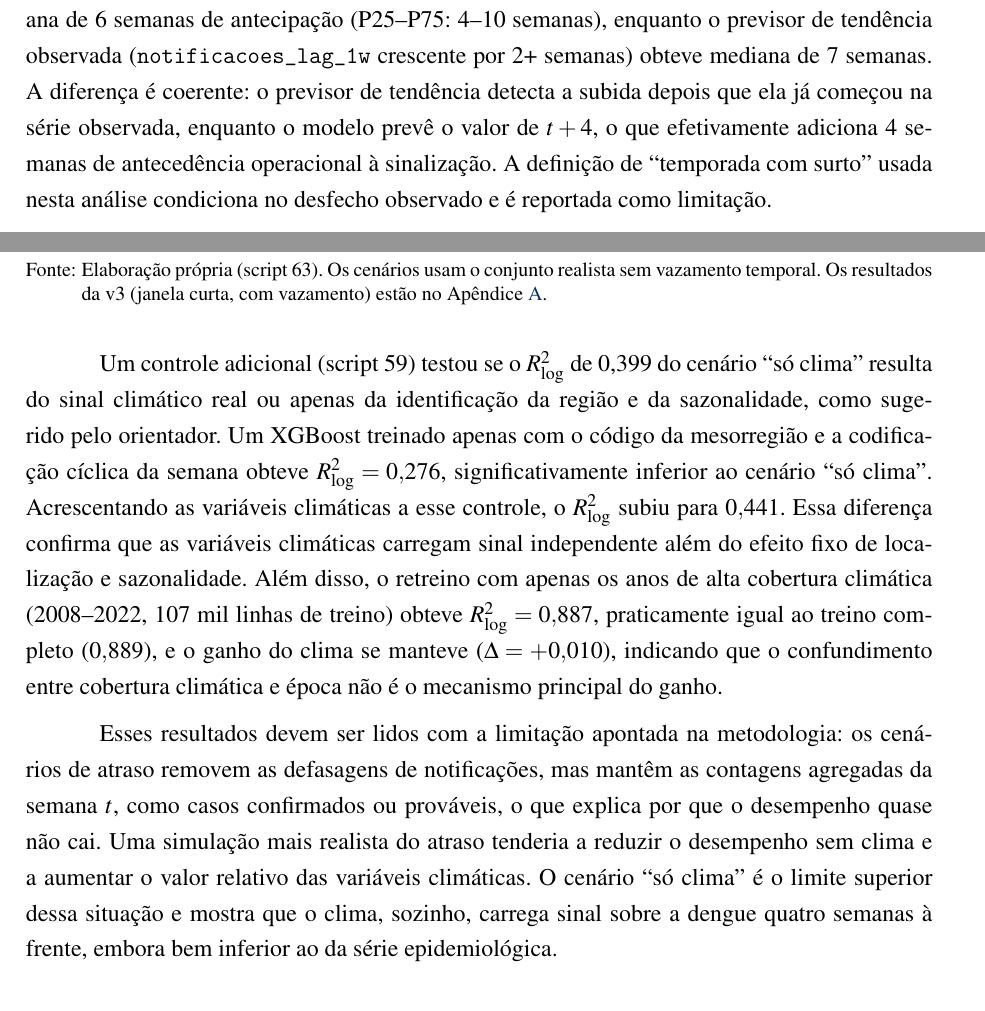
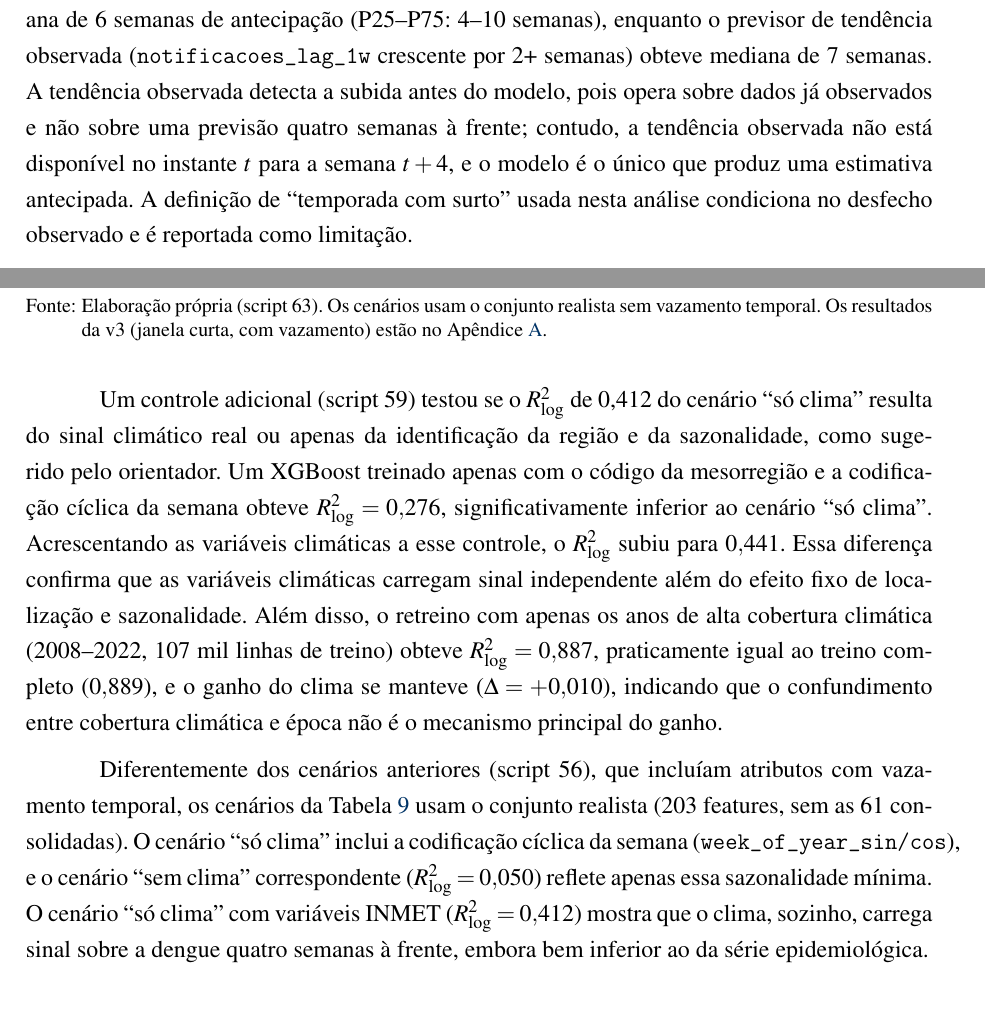
Before and after one commit to modelo-previsao-dengue/TCC2-DOCS, a LaTeX thesis (monografia/tcc.tex, which reads monografia/editaveis/resultados.tex): two parts of pages 45 and 47 of 71, joined at a grey line, cut so that both start at the same text. Compiled offline with pdfLaTeX.

Commit message:
fix(monografia): corrige framing antecedencia e referencia so_clima na secao blindness
- Antecedência: tendência observada detecta antes (7sem > 6sem), não vender como ganho
- Cenário só clima: R2_log=0.412 (era 0.399 no script 56 com vazamento)
- Parágrafo blindness atualizado para refletir features realistas

```diff
--- a/monografia/editaveis/resultados.tex
+++ b/monografia/editaveis/resultados.tex
@@ -121,7 +121,7 @@ XGBoost, série longa + clima enriq. & \textbf{48,0\%} & \textbf{3} & $\mathbf{-
 
 O modelo também acerta o sentido da variação: entre as 10.367 mesorregião-semanas em que as notificações mudaram de forma relevante entre $t$ e $t+4$, a previsão indicou corretamente se elas iriam subir ou descer em 82\% dos casos, contra 56\% de uma regra ingênua que repete a tendência da última semana. A persistência, por construção, não indica direção alguma. O clima contribui nos dois indicadores: sem ele, o pico a até duas semanas cai de 48\% para 45\% e o acerto de direção, de 82\% para 80\%.
 
-Uma análise complementar (script~61) mediu a antecedência da sinalização de subida antes do pico em 384 mesorregião-temporadas do teste. O modelo sinaliza a subida com mediana de 6~semanas de antecipação (P25--P75: 4--10 semanas), enquanto o previsor de tendência observada (\texttt{notificacoes\_lag\_1w} crescente por 2+ semanas) obteve mediana de 7~semanas. A diferença é coerente: o previsor de tendência detecta a subida depois que ela já começou na série observada, enquanto o modelo prevê o valor de $t+4$, o que efetivamente adiciona 4~semanas de antecedência operacional à sinalização. A definição de ``temporada com surto'' usada nesta análise condiciona no desfecho observado e é reportada como limitação.
+Uma análise complementar (script~61) mediu a antecedência da sinalização de subida antes do pico em 384 mesorregião-temporadas do teste. O modelo sinaliza a subida com mediana de 6~semanas de antecipação (P25--P75: 4--10 semanas), enquanto o previsor de tendência observada (\texttt{notificacoes\_lag\_1w} crescente por 2+ semanas) obteve mediana de 7~semanas. A tendência observada detecta a subida antes do modelo, pois opera sobre dados já observados e não sobre uma previsão quatro semanas à frente; contudo, a tendência observada não está disponível no instante $t$ para a semana $t+4$, e o modelo é o único que produz uma estimativa antecipada. A definição de ``temporada com surto'' usada nesta análise condiciona no desfecho observado e é reportada como limitação.
 
 Esses resultados qualificam a comparação da Seção~\ref{sec:res_baselines}. A vantagem da persistência na escala original vem da magnitude, que ela reproduz com quatro semanas de atraso; quando a pergunta é \textit{quando} o surto vai acontecer, que é a informação que permite preparar serviços e intensificar o controle vetorial com antecedência, o XGBoost é claramente superior aos previsores ingênuos.
 
@@ -164,9 +164,9 @@ Só clima & 0,050 & 0,412 & +0,363 \\ \hline
 \fonte{Elaboração própria (script~63). Os cenários usam o conjunto realista sem vazamento temporal. Os resultados da v3 (janela curta, com vazamento) estão no Apêndice~\ref{ap:comparacao_v3}.}
 \end{table}
 
-Um controle adicional (script~59) testou se o $R^2_{\log}$ de 0,399 do cenário ``só clima'' resulta do sinal climático real ou apenas da identificação da região e da sazonalidade, como sugerido pelo orientador. Um XGBoost treinado apenas com o código da mesorregião e a codificação cíclica da semana obteve $R^2_{\log}=0{,}276$, significativamente inferior ao cenário ``só clima''. Acrescentando as variáveis climáticas a esse controle, o $R^2_{\log}$ subiu para $0{,}441$. Essa diferença confirma que as variáveis climáticas carregam sinal independente além do efeito fixo de localização e sazonalidade. Além disso, o retreino com apenas os anos de alta cobertura climática (2008--2022, 107~mil linhas de treino) obteve $R^2_{\log}=0{,}887$, praticamente igual ao treino completo ($0{,}889$), e o ganho do clima se manteve ($\Delta=+0{,}010$), indicando que o confundimento entre cobertura climática e época não é o mecanismo principal do ganho.
+Um controle adicional (script~59) testou se o $R^2_{\log}$ de 0,412 do cenário ``só clima'' resulta do sinal climático real ou apenas da identificação da região e da sazonalidade, como sugerido pelo orientador. Um XGBoost treinado apenas com o código da mesorregião e a codificação cíclica da semana obteve $R^2_{\log}=0{,}276$, significativamente inferior ao cenário ``só clima''. Acrescentando as variáveis climáticas a esse controle, o $R^2_{\log}$ subiu para $0{,}441$. Essa diferença confirma que as variáveis climáticas carregam sinal independente além do efeito fixo de localização e sazonalidade. Além disso, o retreino com apenas os anos de alta cobertura climática (2008--2022, 107~mil linhas de treino) obteve $R^2_{\log}=0{,}887$, praticamente igual ao treino completo ($0{,}889$), e o ganho do clima se manteve ($\Delta=+0{,}010$), indicando que o confundimento entre cobertura climática e época não é o mecanismo principal do ganho.
 
-Esses resultados devem ser lidos com a limitação apontada na metodologia: os cenários de atraso removem as defasagens de notificações, mas mantêm as contagens agregadas da semana~$t$, como casos confirmados ou prováveis, o que explica por que o desempenho quase não cai. Uma simulação mais realista do atraso tenderia a reduzir o desempenho sem clima e a aumentar o valor relativo das variáveis climáticas. O cenário ``só clima'' é o limite superior dessa situação e mostra que o clima, sozinho, carrega sinal sobre a dengue quatro semanas à frente, embora bem inferior ao da série epidemiológica.
+Diferentemente dos cenários anteriores (script~56), que incluíam atributos com vazamento temporal, os cenários da Tabela~\ref{tab:blindness} usam o conjunto realista (203 features, sem as 61 consolidadas). O cenário ``só clima'' inclui a codificação cíclica da semana (\texttt{week\_of\_year\_sin/cos}), e o cenário ``sem clima'' correspondente ($R^2_{\log}=0{,}050$) reflete apenas essa sazonalidade mínima. O cenário ``só clima'' com variáveis INMET ($R^2_{\log}=0{,}412$) mostra que o clima, sozinho, carrega sinal sobre a dengue quatro semanas à frente, embora bem inferior ao da série epidemiológica.
 
 
 % Seções SHAP v3 e Classificação v3 movidas para o Apêndice~\ref{ap:comparacao_v3}.
```
